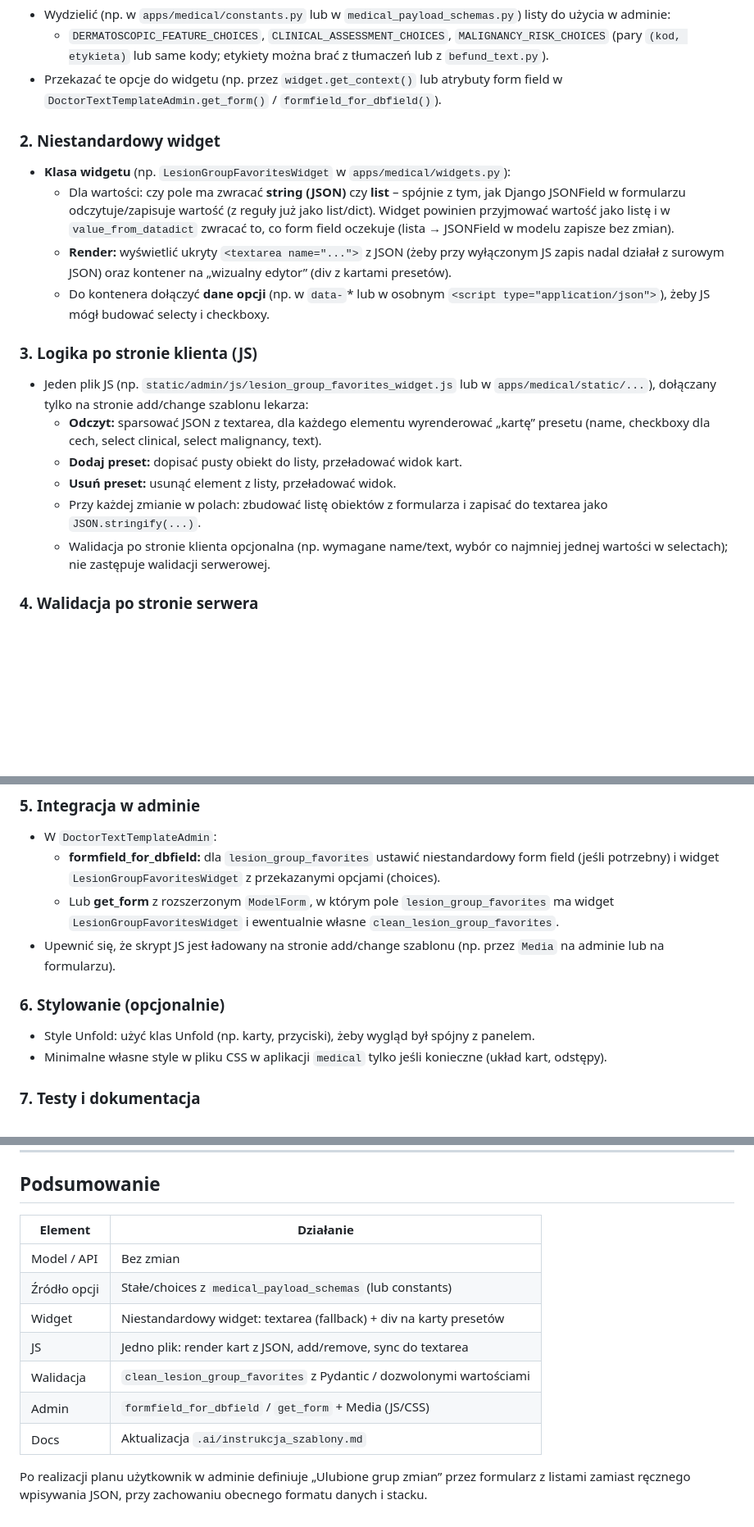
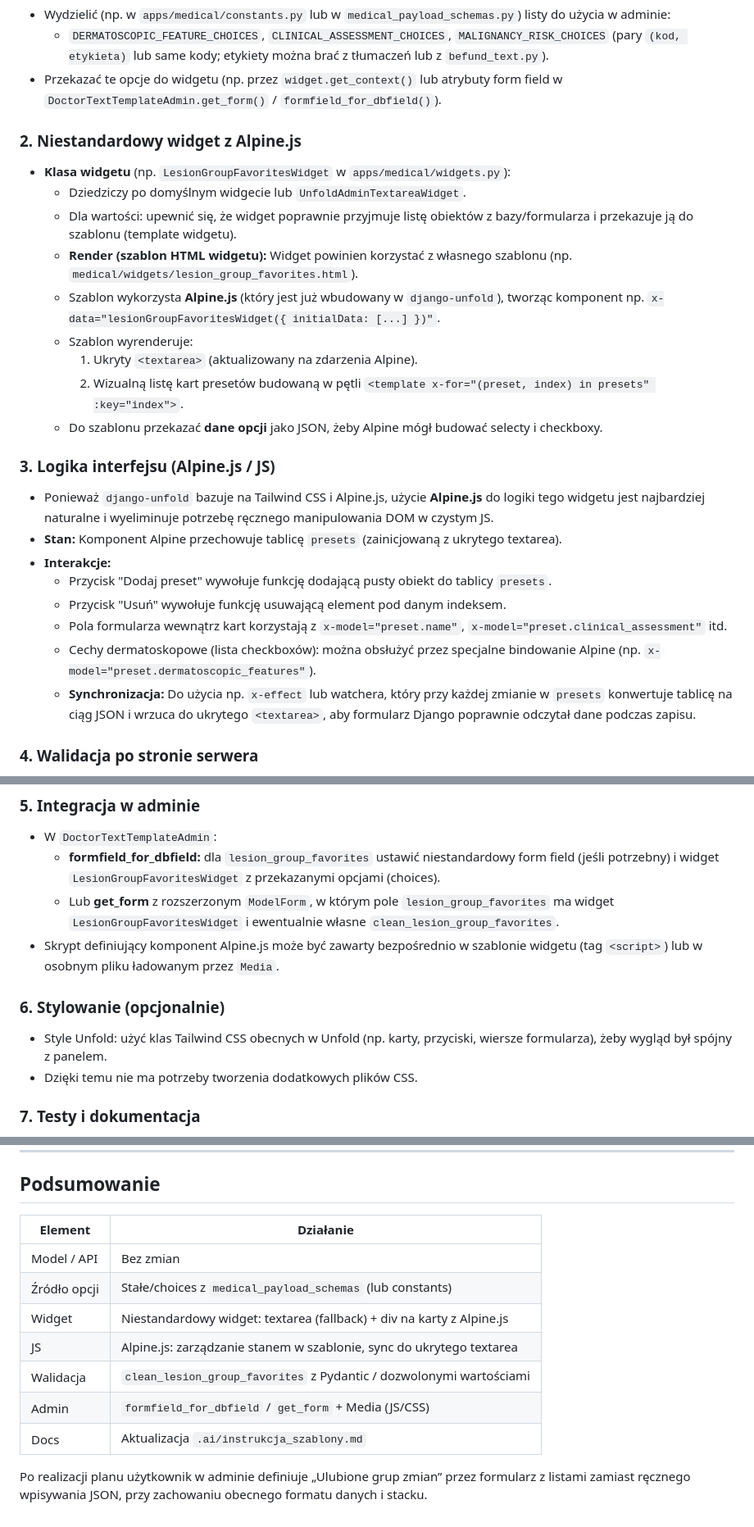
Before and after one commit to piotrpopiolek/cogitomedic, a Markdown page: .cursor/plans/plan-lesion-group-favorites-ux.plan.md, 3 parts joined by grey strips. Shown at 82% size. Drawn GitHub-style; blank space fills up the shorter version.

Commit message:
Refine lesion group favorites widget implementation with Alpine.js integration
- Updated the custom widget to utilize Alpine.js for enhanced interactivity and state management.
- Improved rendering logic to include a hidden textarea for JSON data and a visual list of preset cards.
- Ensured seamless data synchronization between the widget and the hidden textarea for form submission.
- Revised styling to leverage Tailwind CSS classes for consistency with the admin panel design.
- Updated documentation to reflect changes in the widget's functionality and usage.

```diff
--- a/.cursor/plans/plan-lesion-group-favorites-ux.plan.md
+++ b/.cursor/plans/plan-lesion-group-favorites-ux.plan.md
@@ -44,21 +44,28 @@ Zastąpić **jedno duże pole tekstowe z surowym JSON** w formularzu szablonu le
   - `DERMATOSCOPIC_FEATURE_CHOICES`, `CLINICAL_ASSESSMENT_CHOICES`, `MALIGNANCY_RISK_CHOICES` (pary `(kod, etykieta)` lub same kody; etykiety można brać z tłumaczeń lub z `befund_text.py`).
 - Przekazać te opcje do widgetu (np. przez `widget.get_context()` lub atrybuty form field w `DoctorTextTemplateAdmin.get_form()` / `formfield_for_dbfield()`).
 
-### 2. Niestandardowy widget
+### 2. Niestandardowy widget z Alpine.js
 
 - **Klasa widgetu** (np. `LesionGroupFavoritesWidget` w `apps/medical/widgets.py`):
-  - Dla wartości: czy pole ma zwracać **string (JSON)** czy **list** – spójnie z tym, jak Django JSONField w formularzu odczytuje/zapisuje wartość (z reguły już jako list/dict). Widget powinien przyjmować wartość jako listę i w `value_from_datadict` zwracać to, co form field oczekuje (lista → JSONField w modelu zapisze bez zmian).
-  - **Render:** wyświetlić ukryty `<textarea name="...">` z JSON (żeby przy wyłączonym JS zapis nadal działał z surowym JSON) oraz kontener na „wizualny edytor” (div z kartami presetów).
-  - Do kontenera dołączyć **dane opcji** (np. w `data-`* lub w osobnym `<script type="application/json">`), żeby JS mógł budować selecty i checkboxy.
+  - Dziedziczy po domyślnym widgecie lub `UnfoldAdminTextareaWidget`.
+  - Dla wartości: upewnić się, że widget poprawnie przyjmuje listę obiektów z bazy/formularza i przekazuje ją do szablonu (template widgetu).
+  - **Render (szablon HTML widgetu):** Widget powinien korzystać z własnego szablonu (np. `medical/widgets/lesion_group_favorites.html`).
+  - Szablon wykorzysta **Alpine.js** (który jest już wbudowany w `django-unfold`), tworząc komponent np. `x-data="lesionGroupFavoritesWidget({ initialData: [...] })"`.
+  - Szablon wyrenderuje:
+    1. Ukryty `<textarea>` (aktualizowany na zdarzenia Alpine).
+    2. Wizualną listę kart presetów budowaną w pętli `<template x-for="(preset, index) in presets" :key="index">`.
+  - Do szablonu przekazać **dane opcji** jako JSON, żeby Alpine mógł budować selecty i checkboxy.
 
-### 3. Logika po stronie klienta (JS)
+### 3. Logika interfejsu (Alpine.js / JS)
 
-- Jeden plik JS (np. `static/admin/js/lesion_group_favorites_widget.js` lub w `apps/medical/static/...`), dołączany tylko na stronie add/change szablonu lekarza:
-  - **Odczyt:** sparsować JSON z textarea, dla każdego elementu wyrenderować „kartę” presetu (name, checkboxy dla cech, select clinical, select malignancy, text).
-  - **Dodaj preset:** dopisać pusty obiekt do listy, przeładować widok kart.
-  - **Usuń preset:** usunąć element z listy, przeładować widok.
-  - Przy każdej zmianie w polach: zbudować listę obiektów z formularza i zapisać do textarea jako `JSON.stringify(...)`.
-  - Walidacja po stronie klienta opcjonalna (np. wymagane name/text, wybór co najmniej jednej wartości w selectach); nie zastępuje walidacji serwerowej.
+- Ponieważ `django-unfold` bazuje na Tailwind CSS i Alpine.js, użycie **Alpine.js** do logiki tego widgetu jest najbardziej naturalne i wyeliminuje potrzebę ręcznego manipulowania DOM w czystym JS.
+- **Stan:** Komponent Alpine przechowuje tablicę `presets` (zainicjowaną z ukrytego textarea).
+- **Interakcje:**
+  - Przycisk "Dodaj preset" wywołuje funkcję dodającą pusty obiekt do tablicy `presets`.
+  - Przycisk "Usuń" wywołuje funkcję usuwającą element pod danym indeksem.
+  - Pola formularza wewnątrz kart korzystają z `x-model="preset.name"`, `x-model="preset.clinical_assessment"` itd.
+  - Cechy dermatoskopowe (lista checkboxów): można obsłużyć przez specjalne bindowanie Alpine (np. `x-model="preset.dermatoscopic_features"`).
+  - **Synchronizacja:** Do użycia np. `x-effect` lub watchera, który przy każdej zmianie w `presets` konwertuje tablicę na ciąg JSON i wrzuca do ukrytego `<textarea>`, aby formularz Django poprawnie odczytał dane podczas zapisu.
 
 ### 4. Walidacja po stronie serwera
 
@@ -72,12 +79,12 @@ Zastąpić **jedno duże pole tekstowe z surowym JSON** w formularzu szablonu le
 - W `DoctorTextTemplateAdmin`:
   - **formfield_for_dbfield:** dla `lesion_group_favorites` ustawić niestandardowy form field (jeśli potrzebny) i widget `LesionGroupFavoritesWidget` z przekazanymi opcjami (choices).
   - Lub **get_form** z rozszerzonym `ModelForm`, w którym pole `lesion_group_favorites` ma widget `LesionGroupFavoritesWidget` i ewentualnie własne `clean_lesion_group_favorites`.
-- Upewnić się, że skrypt JS jest ładowany na stronie add/change szablonu (np. przez `Media` na adminie lub na formularzu).
+- Skrypt definiujący komponent Alpine.js może być zawarty bezpośrednio w szablonie widgetu (tag `<script>`) lub w osobnym pliku ładowanym przez `Media`.
 
 ### 6. Stylowanie (opcjonalnie)
 
-- Style Unfold: użyć klas Unfold (np. karty, przyciski), żeby wygląd był spójny z panelem.
-- Minimalne własne style w pliku CSS w aplikacji `medical` tylko jeśli konieczne (układ kart, odstępy).
+- Style Unfold: użyć klas Tailwind CSS obecnych w Unfold (np. karty, przyciski, wiersze formularza), żeby wygląd był spójny z panelem.
+- Dzięki temu nie ma potrzeby tworzenia dodatkowych plików CSS.
 
 ### 7. Testy i dokumentacja
 
@@ -97,15 +104,15 @@ Zastąpić **jedno duże pole tekstowe z surowym JSON** w formularzu szablonu le
 ## Podsumowanie
 
 
-| Element      | Działanie                                                           |
-| ------------ | ------------------------------------------------------------------- |
-| Model / API  | Bez zmian                                                           |
-| Źródło opcji | Stałe/choices z `medical_payload_schemas` (lub constants)           |
-| Widget       | Niestandardowy widget: textarea (fallback) + div na karty presetów  |
-| JS           | Jedno plik: render kart z JSON, add/remove, sync do textarea        |
-| Walidacja    | `clean_lesion_group_favorites` z Pydantic / dozwolonymi wartościami |
-| Admin        | `formfield_for_dbfield` / `get_form` + Media (JS/CSS)               |
-| Docs         | Aktualizacja `.ai/instrukcja_szablony.md`                           |
+| Element      | Działanie                                                             |
+| ------------ | --------------------------------------------------------------------- |
+| Model / API  | Bez zmian                                                             |
+| Źródło opcji | Stałe/choices z `medical_payload_schemas` (lub constants)             |
+| Widget       | Niestandardowy widget: textarea (fallback) + div na karty z Alpine.js |
+| JS           | Alpine.js: zarządzanie stanem w szablonie, sync do ukrytego textarea  |
+| Walidacja    | `clean_lesion_group_favorites` z Pydantic / dozwolonymi wartościami   |
+| Admin        | `formfield_for_dbfield` / `get_form` + Media (JS/CSS)                 |
+| Docs         | Aktualizacja `.ai/instrukcja_szablony.md`                             |
 
 
 Po realizacji planu użytkownik w adminie definiuje „Ulubione grup zmian” przez formularz z listami zamiast ręcznego wpisywania JSON, przy zachowaniu obecnego formatu danych i stacku.
```
